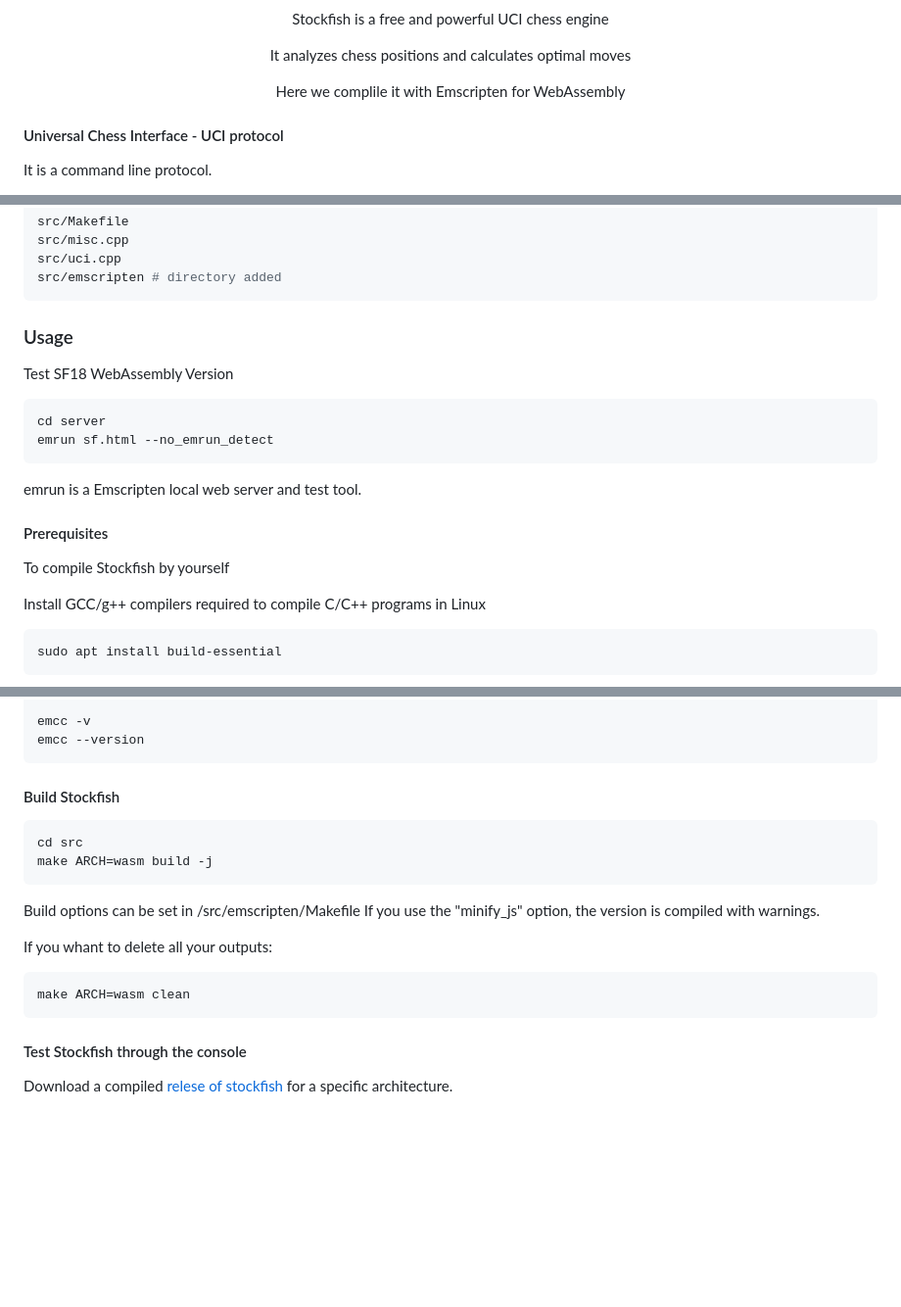
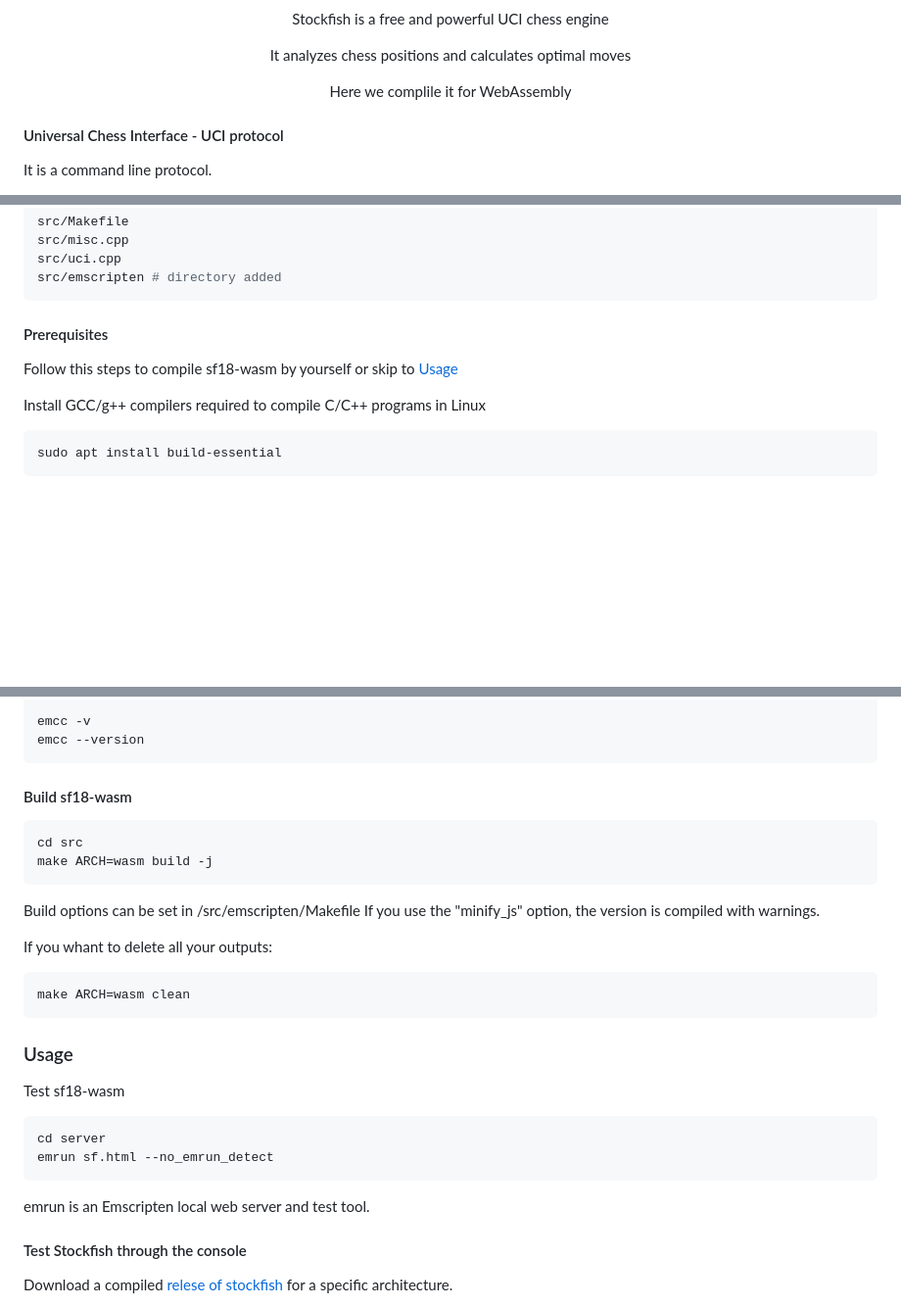
Before and after one commit to MateoLa/sf18-wasm, a Markdown page: README.md, 3 parts joined by grey strips. Shown at 98% size. Drawn GitHub-style; blank space fills up the shorter version.

Commit message:
first build

````diff
--- a/README.md
+++ b/README.md
@@ -6,7 +6,7 @@
 
 <p>Stockfish is a free and powerful UCI chess engine</p>
 <p>It analyzes chess positions and calculates optimal moves</p>
-<p>Here we complile it with Emscripten for WebAssembly</p>
+<p>Here we complile it for WebAssembly</p>
 </div>
 
 
@@ -42,20 +42,9 @@ src/uci.cpp
 src/emscripten # directory added
 ```
 
-### Usage
+#### Prerequisites
 
-Test SF18 WebAssembly Version
-
-```sh
-cd server
-emrun sf.html --no_emrun_detect
-```
-
-emrun is a Emscripten local web server and test tool.
-
-
-#### Prerequisites
-To compile Stockfish by yourself
+Follow this steps to compile sf18-wasm by yourself or skip to [Usage](#Usage)
 
 Install GCC/g++ compilers required to compile C/C++ programs in Linux
 
@@ -79,7 +68,7 @@ emcc --version
 ```
 
 
-#### Build Stockfish
+#### Build sf18-wasm
 
 ```sh
 cd src
@@ -93,6 +82,18 @@ If you whant to delete all your outputs:
 ```sh
 make ARCH=wasm clean
 ```
+
+
+### Usage
+
+Test sf18-wasm
+
+```sh
+cd server
+emrun sf.html --no_emrun_detect
+```
+
+emrun is an Emscripten local web server and test tool.
 
 
 #### Test Stockfish through the console
````
